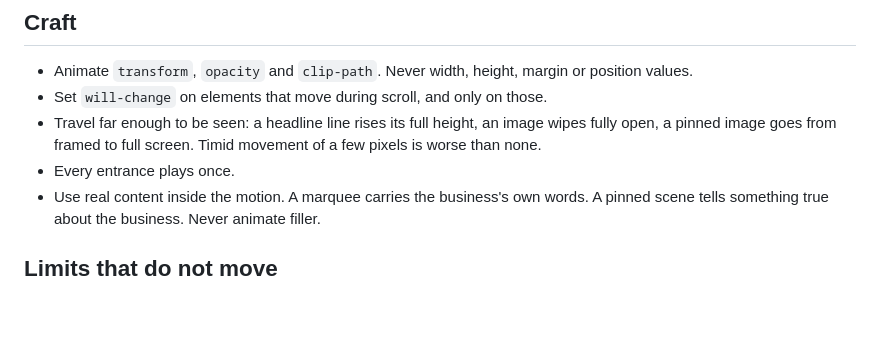
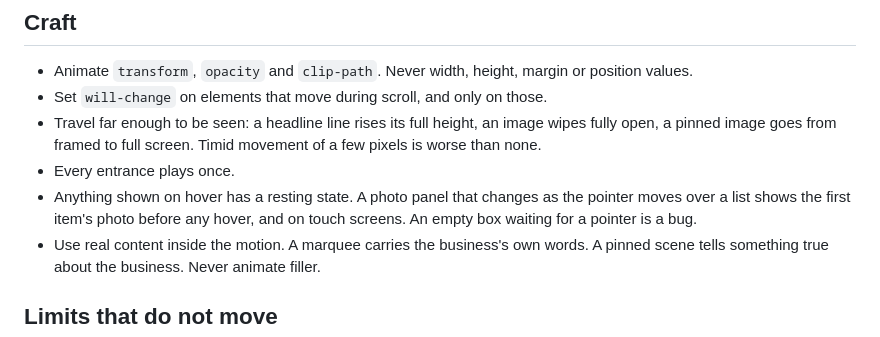
Before and after one commit to talha55/ui-design-skill, a Markdown page: references/07-motion.md, the part around the change. GitHub-like rendering; blank space fills up the shorter version.

```diff
--- a/references/07-motion.md
+++ b/references/07-motion.md
@@ -47,6 +47,7 @@ Use the level agreed in the direction.
 - Set `will-change` on elements that move during scroll, and only on those.
 - Travel far enough to be seen: a headline line rises its full height, an image wipes fully open, a pinned image goes from framed to full screen. Timid movement of a few pixels is worse than none.
 - Every entrance plays once.
+- Anything shown on hover has a resting state. A photo panel that changes as the pointer moves over a list shows the first item's photo before any hover, and on touch screens. An empty box waiting for a pointer is a bug.
 - Use real content inside the motion. A marquee carries the business's own words. A pinned scene tells something true about the business. Never animate filler.
 
 ## Limits that do not move
```
Also changed, not shown: references/05-media.md (+1 -1 lines), references/art-direction.md (+1 -0 lines).
